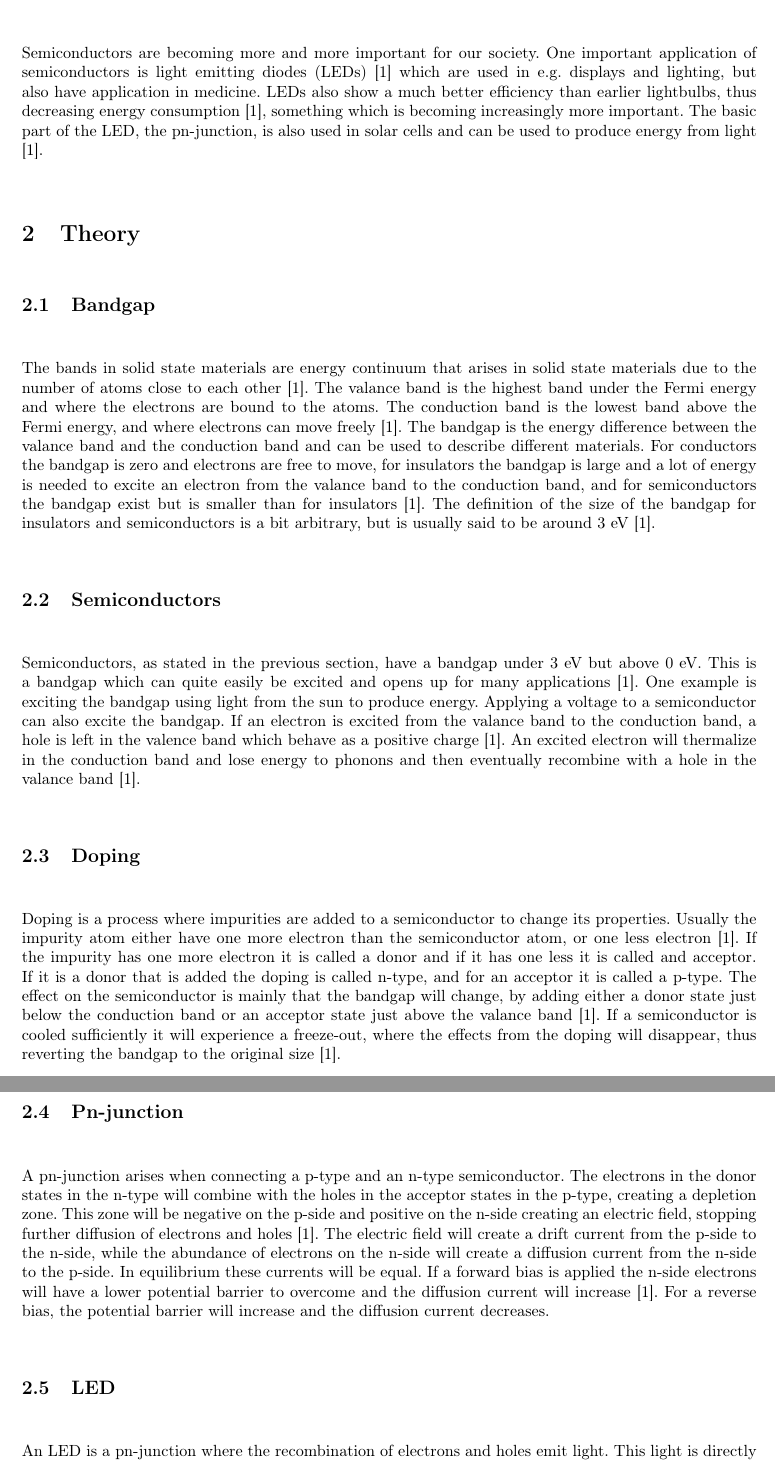
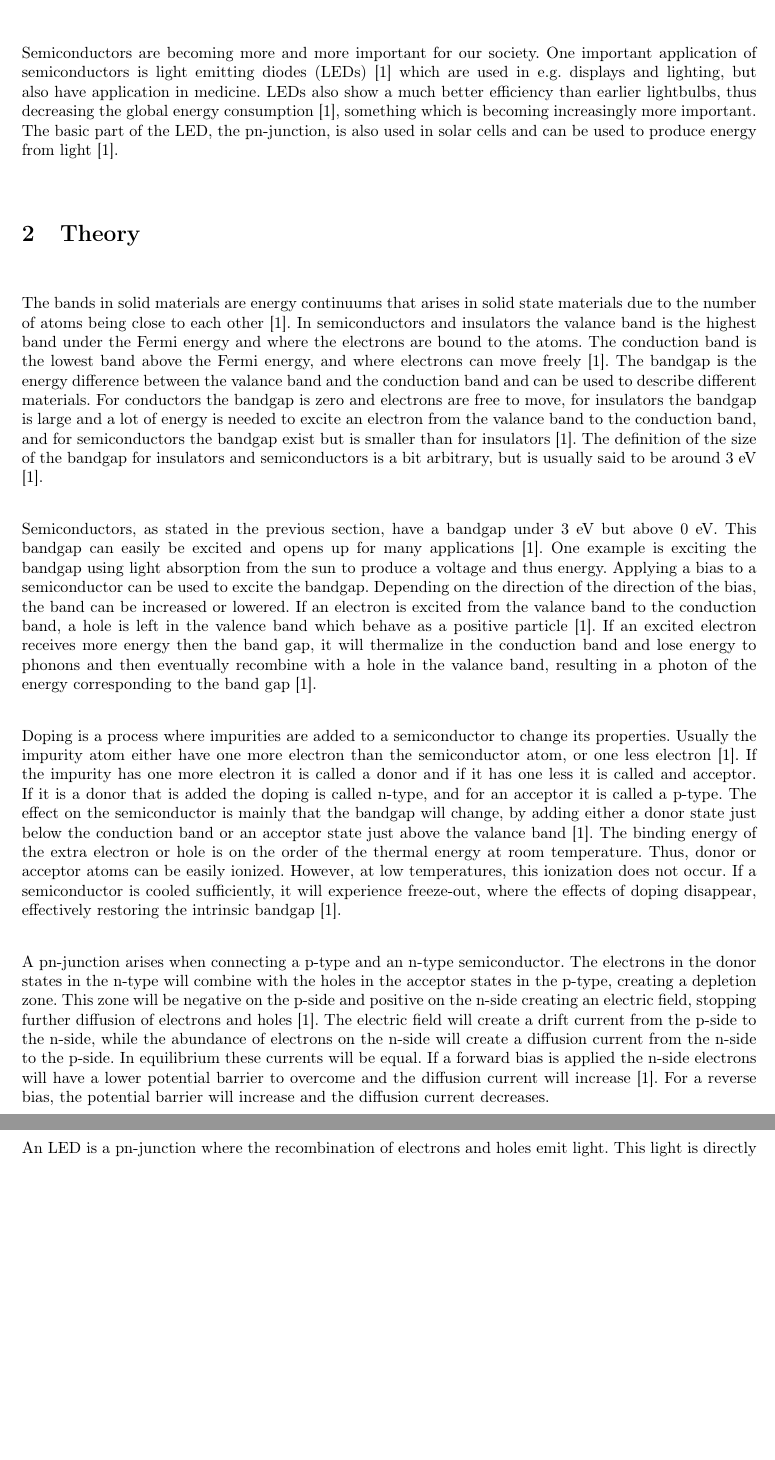
Before and after one commit to FredrikBergelv/LED_lab_FYSC23, a LaTeX document (LED_report/main.tex, which reads LED_report/Textfiles/1.Introduction.tex): two parts of pages 4 and 5 of 10 before the commit and two parts of pages 4 and 5 of 9 after it, joined at a grey line, cut so that both start at the same text, the shorter picture padded with empty space. Compiled offline with pdfLaTeX.

Commit message:
intro fix

```diff
--- a/LED_report/Textfiles/1.Introduction.tex
+++ b/LED_report/Textfiles/1.Introduction.tex
@@ -1,20 +1,13 @@
 \section{Introduction}
-Semiconductors are becoming more and more important for our society. One important application of semiconductors is light emitting diodes (LEDs) \cite{hofmann2015} which are used in e.g. displays and lighting, but also have application in medicine. LEDs also show a much better efficiency than earlier lightbulbs, thus decreasing energy consumption \cite{hofmann2015}, something which is becoming increasingly more important. The basic part of the LED, the pn-junction, is also used in solar cells and can be used to produce energy from light \cite{hofmann2015}.
+Semiconductors are becoming more and more important for our society. One important application of semiconductors is light emitting diodes (LEDs) \cite{hofmann2015} which are used in e.g. displays and lighting, but also have application in medicine. LEDs also show a much better efficiency than earlier lightbulbs, thus decreasing the global energy consumption \cite{hofmann2015}, something which is becoming increasingly more important. The basic part of the LED, the pn-junction, is also used in solar cells and can be used to produce energy from light \cite{hofmann2015}.
 
 \section{Theory}
-\subsection{Bandgap}
-The bands in solid state materials are energy continuum that arises in solid state materials due to the number of atoms close to each other \cite{hofmann2015}. The valance band is the highest band under the Fermi energy and where the electrons are bound to the atoms. The conduction band is the lowest band above the Fermi energy, and where electrons can move freely \cite{hofmann2015}. The bandgap is the energy difference between the valance band and the conduction band and can be used to describe different materials. For conductors the bandgap is zero and electrons are free to move, for insulators the bandgap is large and a lot of energy is needed to excite an electron from the valance band to the conduction band, and for semiconductors the bandgap exist but is smaller than for insulators \cite{hofmann2015}. The definition of the size of the bandgap for insulators and semiconductors is a bit arbitrary, but is usually said to be around 3 eV \cite{hofmann2015}.
+The bands in solid materials are energy continuums that arises in solid state materials due to the number of atoms being close to each other \cite{hofmann2015}. In semiconductors and insulators the valance band is the highest band under the Fermi energy and where the electrons are bound to the atoms. The conduction band is the lowest band above the Fermi energy, and where electrons can move freely \cite{hofmann2015}. The bandgap is the energy difference between the valance band and the conduction band and can be used to describe different materials. For conductors the bandgap is zero and electrons are free to move, for insulators the bandgap is large and a lot of energy is needed to excite an electron from the valance band to the conduction band, and for semiconductors the bandgap exist but is smaller than for insulators \cite{hofmann2015}. The definition of the size of the bandgap for insulators and semiconductors is a bit arbitrary, but is usually said to be around 3 eV \cite{hofmann2015}.
 
-\subsection{Semiconductors}
-Semiconductors, as stated in the previous section, have a bandgap under 3 eV but above 0 eV. This is a bandgap which can quite easily be excited and opens up for many applications \cite{hofmann2015}. One example is exciting the bandgap using light from the sun to produce energy. Applying a voltage to a semiconductor can also excite the bandgap. If an electron is excited from the valance band to the conduction band, a hole is left in the valence band which behave as a positive charge \cite{hofmann2015}. An excited electron will thermalize in the conduction band and lose energy to phonons and then eventually recombine with a hole in the valance band \cite{hofmann2015}.
+Semiconductors, as stated in the previous section, have a bandgap under 3 eV but above 0 eV. This bandgap can easily be excited and opens up for many applications \cite{hofmann2015}. One example is exciting the bandgap using light absorption from the sun to produce a voltage and thus energy. Applying a bias to a semiconductor can be used to excite the bandgap. Depending on the direction of the direction of the bias, the band can be increased or lowered. If an electron is excited from the valance band to the conduction band, a hole is left in the valence band which behave as a positive particle \cite{hofmann2015}. If an excited electron receives more energy then the band gap, it will thermalize in the conduction band and lose energy to phonons and then eventually recombine with a hole in the valance band, resulting in a photon of the energy corresponding to the band gap \cite{hofmann2015}.
 
+Doping is a process where impurities are added to a semiconductor to change its properties. Usually the impurity atom either have one more electron than the semiconductor atom, or one less electron \cite{hofmann2015}. If the impurity has one more electron it is called a donor and if it has one less it is called and acceptor. If it is a donor that is added the doping is called n-type, and for an acceptor it is called a p-type. The effect on the semiconductor is mainly that the bandgap will change, by adding either a donor state just below the conduction band or an acceptor state just above the valance band \cite{hofmann2015}. The binding energy of the extra electron or hole is on the order of the thermal energy at room temperature. Thus, donor or acceptor atoms can be easily ionized. However, at low temperatures, this ionization does not occur. If a semiconductor is cooled sufficiently, it will experience freeze-out, where the effects of doping disappear, effectively restoring the intrinsic bandgap \cite{hofmann2015}.
 
-\subsection{Doping}
-Doping is a process where impurities are added to a semiconductor to change its properties. Usually the impurity atom either have one more electron than the semiconductor atom, or one less electron \cite{hofmann2015}. If the impurity has one more electron it is called a donor and if it has one less it is called and acceptor. If it is a donor that is added the doping is called n-type, and for an acceptor it is called a p-type. The effect on the semiconductor is mainly that the bandgap will change, by adding either a donor state just below the conduction band or an acceptor state just above the valance band \cite{hofmann2015}. If a semiconductor is cooled sufficiently it will experience a freeze-out, where the effects from the doping will disappear, thus reverting the bandgap to the original size \cite{hofmann2015}.
-
-\subsection{Pn-junction}
 A pn-junction arises when connecting a p-type and an n-type semiconductor. The electrons in the donor states in the n-type will combine with the holes in the acceptor states in the p-type, creating a depletion zone. This zone will be negative on the p-side and positive on the n-side creating an electric field, stopping further diffusion of electrons and holes \cite{hofmann2015}. The electric field will create a drift current from the p-side to the n-side, while the abundance of electrons on the n-side will create a diffusion current from the n-side to the p-side. In equilibrium these currents will be equal. If a forward bias is applied the n-side electrons will have a lower potential barrier to overcome and the diffusion current will increase \cite{hofmann2015}. For a reverse bias, the potential barrier will increase and the diffusion current decreases.
 
-
-\subsection{LED}
 An LED is a pn-junction where the recombination of electrons and holes emit light. This light is directly proportional to the bandgap energy \cite{hofmann2015}. Thus, by using specific semiconductors and doping the bandgap energy can be controlled and thus the light that is emitted. Thus, an LED and a solar cell diode are very similar, and an LED will produce a current when light is shone on it \cite{hofmann2015}, if the light is energetic enough.
```
Also changed, not shown: LED_report/Textfiles/3.Result.tex (+2 -2 lines), LED_report/LED_report.pdf.
